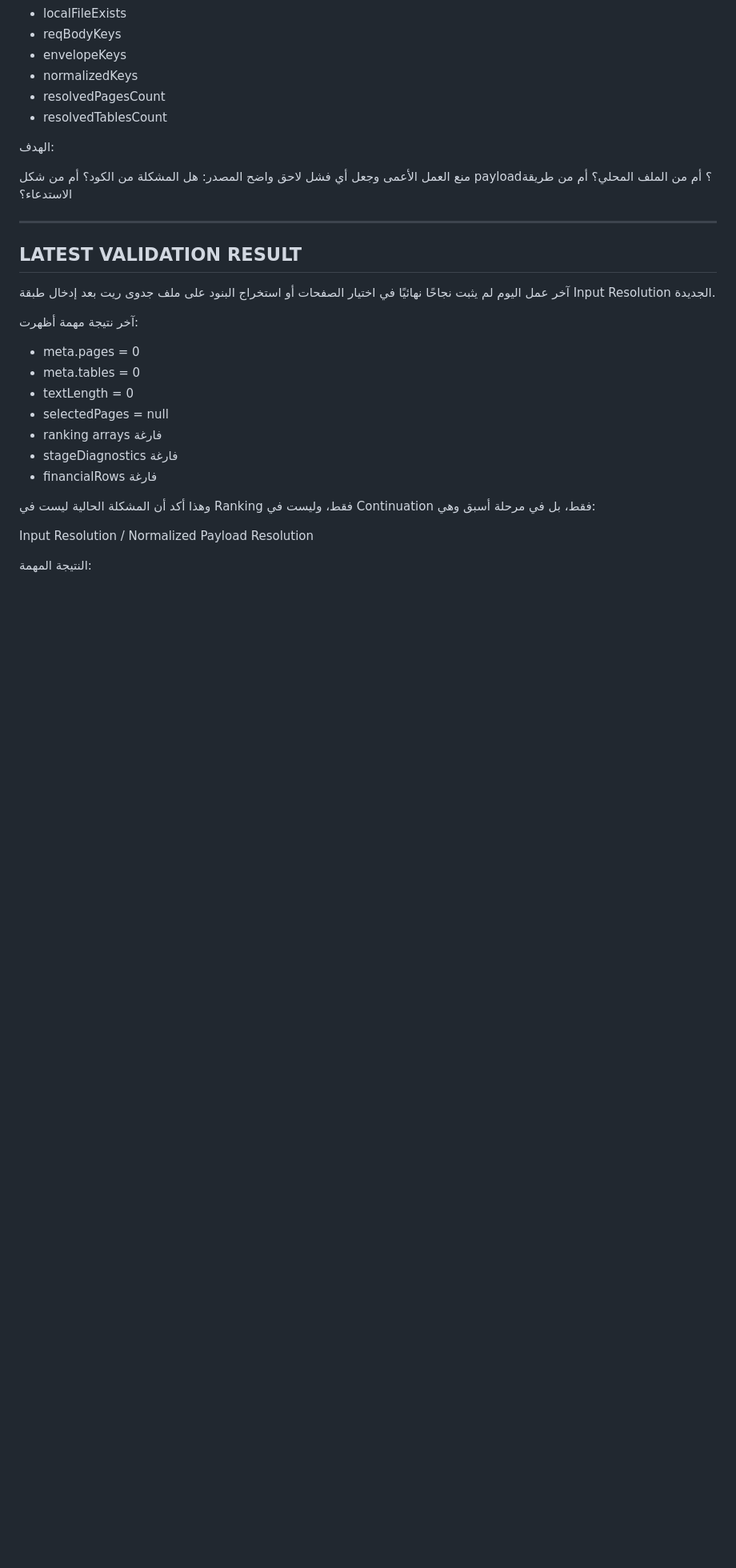
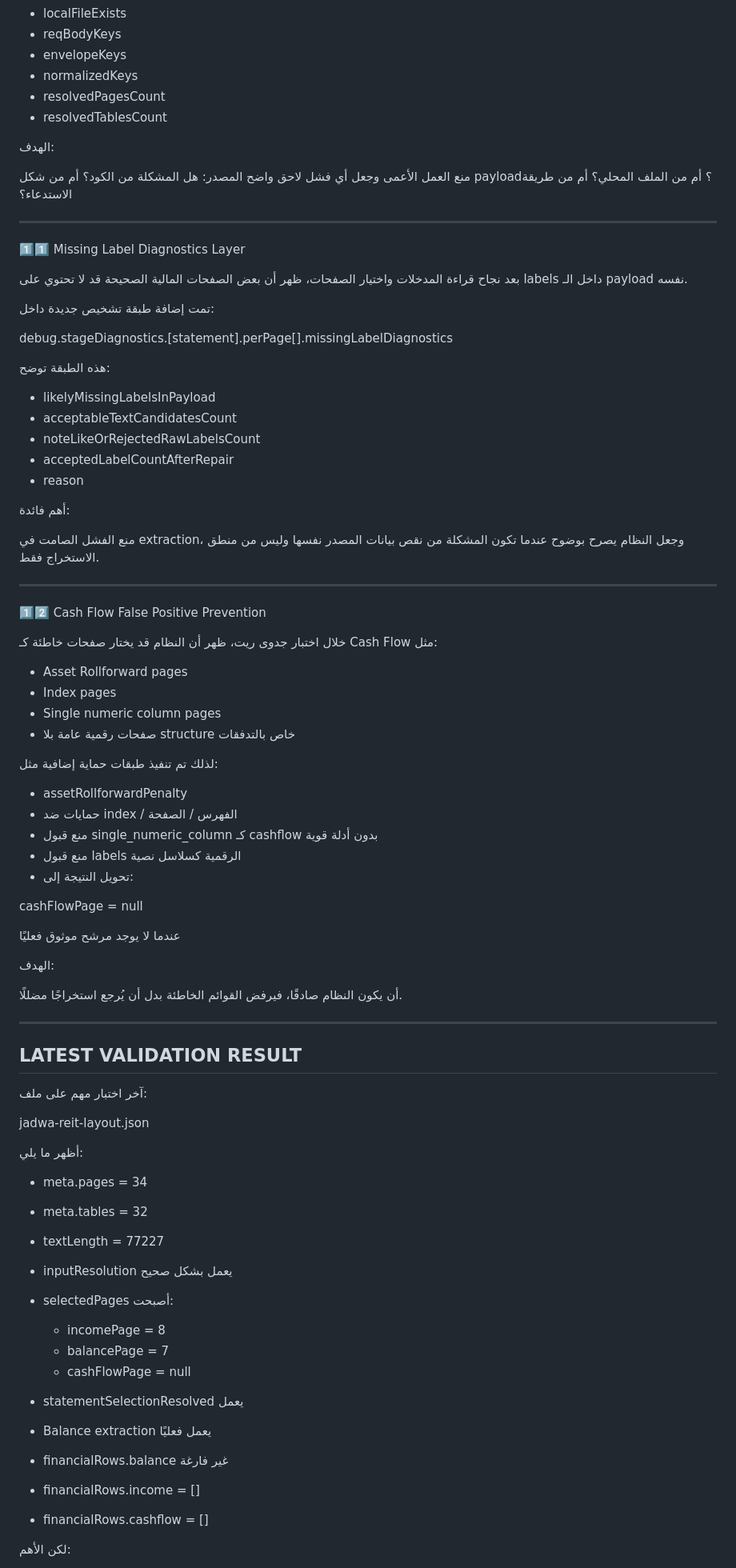
Before and after one commit to 5617ym/hmza, a Markdown page: PROJECT_STATE.md, the part around one of its changes. Shown at 80% size. GitHub-like rendering; blank space fills up the shorter version.

```diff
--- a/PROJECT_STATE.md
+++ b/PROJECT_STATE.md
@@ -351,27 +355,87 @@ inputResolution
 
 ---
 
+1️⃣1️⃣ Missing Label Diagnostics Layer
+
+بعد نجاح قراءة المدخلات واختيار الصفحات،
+ظهر أن بعض الصفحات المالية الصحيحة
+قد لا تحتوي على labels داخل الـ payload نفسه.
+
+تمت إضافة طبقة تشخيص جديدة داخل:
+
+debug.stageDiagnostics.[statement].perPage[].missingLabelDiagnostics
+
+هذه الطبقة توضح:
+
+* likelyMissingLabelsInPayload
+* acceptableTextCandidatesCount
+* noteLikeOrRejectedRawLabelsCount
+* acceptedLabelCountAfterRepair
+* reason
+
+أهم فائدة:
+
+منع الفشل الصامت في extraction،
+وجعل النظام يصرح بوضوح عندما تكون
+المشكلة من نقص بيانات المصدر نفسها
+وليس من منطق الاستخراج فقط.
+
+---
+
+1️⃣2️⃣ Cash Flow False Positive Prevention
+
+خلال اختبار جدوى ريت،
+ظهر أن النظام قد يختار صفحات خاطئة كـ Cash Flow
+مثل:
+
+* Asset Rollforward pages
+* Index pages
+* Single numeric column pages
+* صفحات رقمية عامة بلا structure خاص بالتدفقات
+
+لذلك تم تنفيذ طبقات حماية إضافية مثل:
+
+* assetRollforwardPenalty
+* حمايات ضد index / الفهرس / الصفحة
+* منع قبول single_numeric_column كـ cashflow
+  بدون أدلة قوية
+* منع قبول labels الرقمية كسلاسل نصية
+* تحويل النتيجة إلى:
+
+cashFlowPage = null
+
+عندما لا يوجد مرشح موثوق فعليًا
+
+الهدف:
+
+أن يكون النظام صادقًا،
+فيرفض القوائم الخاطئة
+بدل أن يُرجع استخراجًا مضللًا.
+
+---
+
 ## LATEST VALIDATION RESULT
 
-آخر عمل اليوم لم يثبت نجاحًا نهائيًا في اختيار الصفحات
-أو استخراج البنود على ملف جدوى ريت بعد إدخال
-طبقة Input Resolution الجديدة.
+آخر اختبار مهم على ملف:
 
-آخر نتيجة مهمة أظهرت:
+jadwa-reit-layout.json
 
-* meta.pages = 0
-* meta.tables = 0
-* textLength = 0
-* selectedPages = null
-* ranking arrays فارغة
-* stageDiagnostics فارغة
-* financialRows فارغة
+أظهر ما يلي:
 
-وهذا أكد أن المشكلة الحالية ليست في Ranking فقط،
-وليست في Continuation فقط،
-بل في مرحلة أسبق وهي:
+* meta.pages = 34
+* meta.tables = 32
+* textLength = 77227
+* inputResolution يعمل بشكل صحيح
+* selectedPages أصبحت:
+  * incomePage = 8
+  * balancePage = 7
+  * cashFlowPage = null
 
-Input Resolution / Normalized Payload Resolution
+* statementSelectionResolved يعمل
+* Balance extraction يعمل فعليًا
+* financialRows.balance غير فارغة
+* financialRows.income = []
+* financialRows.cashflow = []
 
-النتيجة المهمة:
+لكن الأهم:
 
```
Also changed, not shown: other parts of PROJECT_STATE.md (+79 -64 lines).
